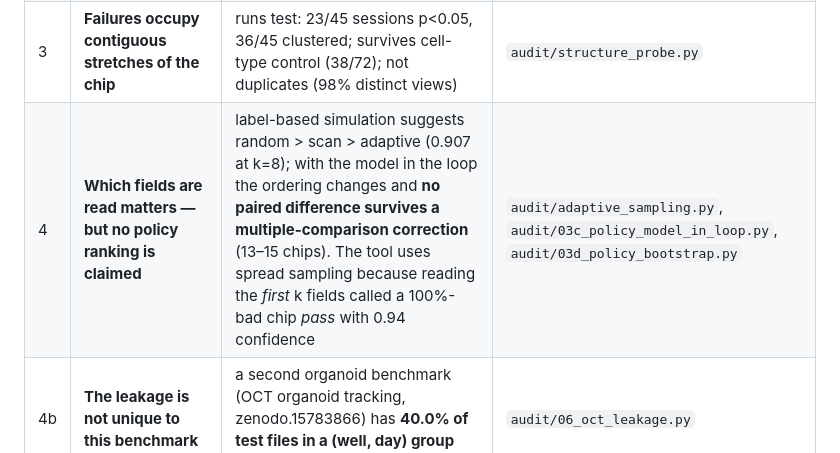
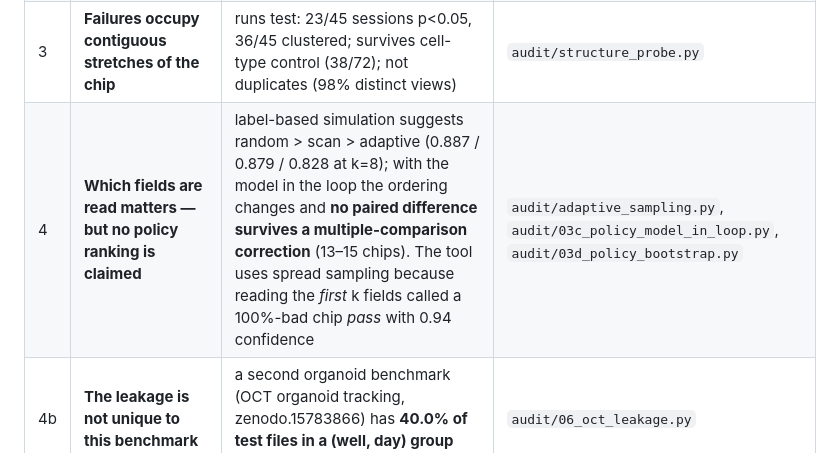
Before and after one commit to Foreist/when-is-one-field-enough, a Markdown page: README.md, the part around the change. GitHub-like rendering.

```diff
--- a/README.md
+++ b/README.md
@@ -61,7 +61,7 @@ The zip contains a top-level `OOC_image_dataset/` folder, so this lands at `../d
 | 1 | **The published split leaks sessions** | train∩test = **57/59 sessions**. Controlled A/B (same test images, same training size, 8 seeds): **+7.9 pp accuracy (95% CI 4.2–11.5) / +8.9 pp AUC (6.7–11.0)** inflation | `audit/leakage_controlled.py` |
 | 2 | **The 3,072 labels are not 3,072 independent observations** | session ICC 0.321 → design effect 17 → **effective N ≈ 181**; lag-1 autocorrelation 0.32; run length 6.08 vs 2.03 under i.i.d. | `audit/block_structure.py` |
 | 3 | **Failures occupy contiguous stretches of the chip** | runs test: 23/45 sessions p<0.05, 36/45 clustered; survives cell-type control (38/72); not duplicates (98% distinct views) | `audit/structure_probe.py` |
-| 4 | **Which fields are read matters — but no policy ranking is claimed** | label-based simulation suggests random > scan > adaptive (0.907 at k=8); with the model in the loop the ordering changes and **no paired difference survives a multiple-comparison correction** (13–15 chips). The tool uses spread sampling because reading the *first* k fields called a 100%-bad chip *pass* with 0.94 confidence | `audit/adaptive_sampling.py`, `audit/03c_policy_model_in_loop.py`, `audit/03d_policy_bootstrap.py` |
+| 4 | **Which fields are read matters — but no policy ranking is claimed** | label-based simulation suggests random > scan > adaptive (0.887 / 0.879 / 0.828 at k=8); with the model in the loop the ordering changes and **no paired difference survives a multiple-comparison correction** (13–15 chips). The tool uses spread sampling because reading the *first* k fields called a 100%-bad chip *pass* with 0.94 confidence | `audit/adaptive_sampling.py`, `audit/03c_policy_model_in_loop.py`, `audit/03d_policy_bootstrap.py` |
 | 4b | **The leakage is not unique to this benchmark** | a second organoid benchmark (OCT organoid tracking, zenodo.15783866) has **40.0% of test files in a (well, day) group that also appears in training** | `audit/06_oct_leakage.py` |
 | 5 | **A re-image/discard rule is NOT supported** | recovery target CV AUC 0.613 vs permutation null p95 0.564; simple rules worse than the base rate → reported as an open problem | `audit/recovery_test.py` |
 
```
Also changed, not shown: REPORT.md (+14 -11 lines), figures/fig4_sampling_policy.png, 3 other files.
